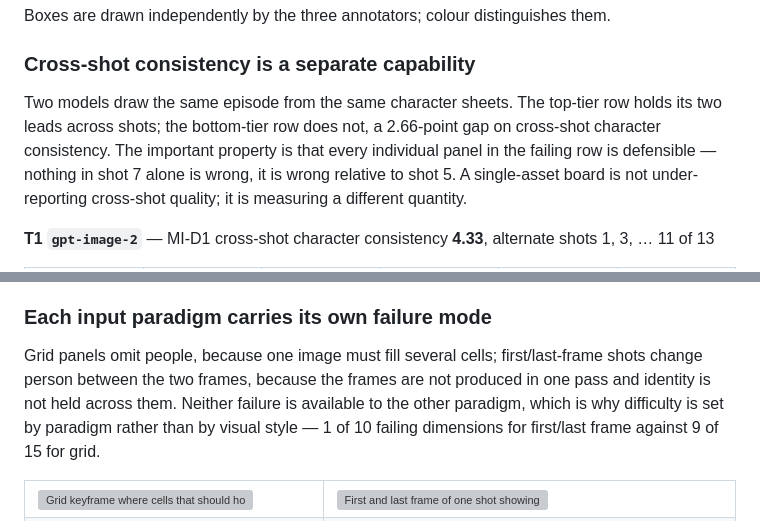
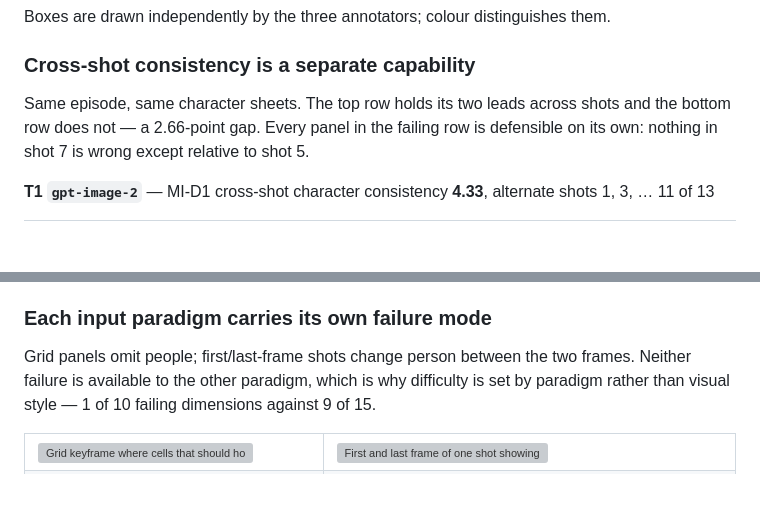
Before and after one commit to dramachain-bench/dramachain-bench.github.io, a Markdown page: README.md, 2 parts joined by grey strips. GitHub-like rendering; blank space fills up the shorter version; grey boxes are pictures that could not be loaded.

```diff
--- a/README.md
+++ b/README.md
@@ -233,7 +226,7 @@ Boxes are drawn independently by the three annotators; colour distinguishes them
 
 ### Cross-shot consistency is a separate capability
 
-Two models draw the same episode from the same character sheets. The top-tier row holds its two leads across shots; the bottom-tier row does not, a 2.66-point gap on cross-shot character consistency. The important property is that every individual panel in the failing row is defensible — nothing in shot 7 alone is wrong, it is wrong relative to shot 5. A single-asset board is not under-reporting cross-shot quality; it is measuring a different quantity.
+Same episode, same character sheets. The top row holds its two leads across shots and the bottom row does not — a 2.66-point gap. Every panel in the failing row is defensible on its own: nothing in shot 7 is wrong except relative to shot 5.
 
 **T1 `gpt-image-2`** — MI-D1 cross-shot character consistency **4.33**, alternate shots 1, 3, … 11 of 13
 
@@ -287,7 +299,7 @@ The three-shot output compresses the episode into 30 s of self-declared duration
 
 ### Each input paradigm carries its own failure mode
 
-Grid panels omit people, because one image must fill several cells; first/last-frame shots change person between the two frames, because the frames are not produced in one pass and identity is not held across them. Neither failure is available to the other paradigm, which is why difficulty is set by paradigm rather than by visual style — 1 of 10 failing dimensions for first/last frame against 9 of 15 for grid.
+Grid panels omit people; first/last-frame shots change person between the two frames. Neither failure is available to the other paradigm, which is why difficulty is set by paradigm rather than visual style — 1 of 10 failing dimensions against 9 of 15.
 
 <table>
 <tr>
```
Also changed, not shown: other parts of README.md (+41 -18 lines), assets/video/sd25-cuts.jpg (added), assets/video/sd25-lipsync.jpg (added), assets/video/tier-kling.jpg (added), assets/video/tier-pixverse.jpg (added), assets/video/tier-seedance.jpg (added), 6 other files.
